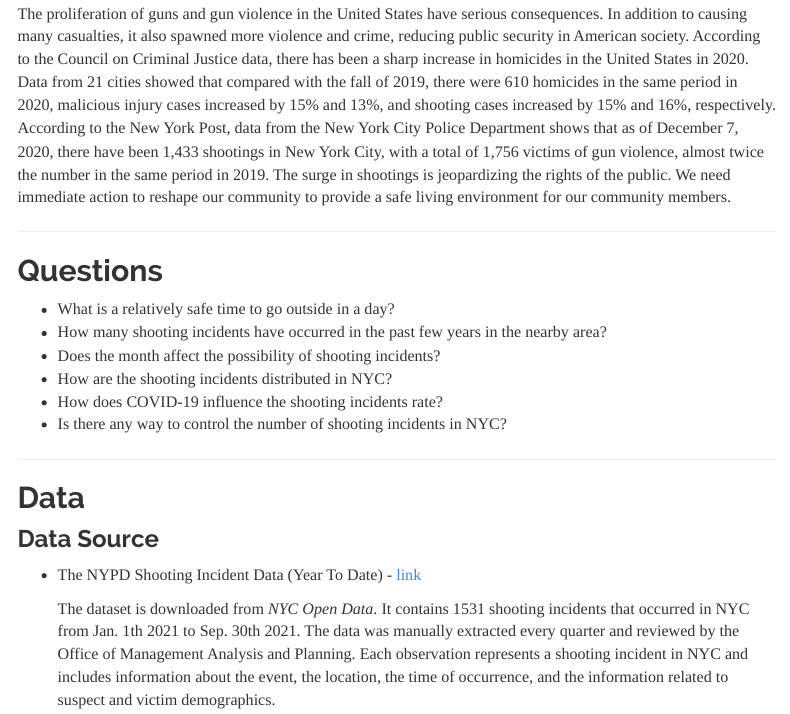
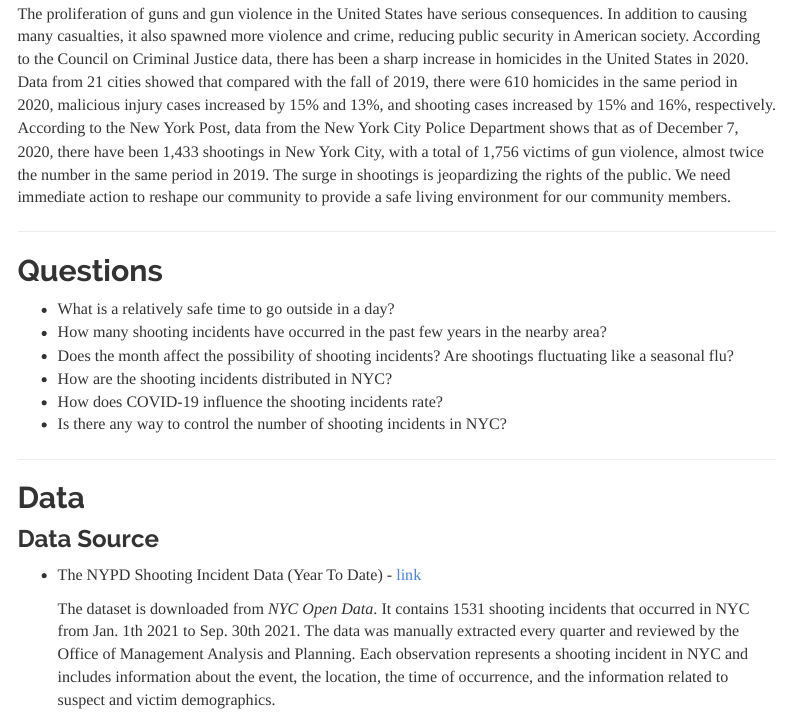
Before and after one commit to WenshanQu/NYC_shooting_fact.github.io, an R Markdown document (report.Rmd): the page in a window 1100 px wide, from 260 px down. Rendered offline with R 4.5, knitr and Pandoc, with nearby package versions; menus at the side of the page are left out.

Commit message:
add a question-3

```diff
--- a/report.Rmd
+++ b/report.Rmd
@@ -23,8 +23,8 @@ The proliferation of guns and gun violence in the United States have serious con
 ## Questions
 
 * What is a relatively safe time to go outside in a day?
-* How many shooting incidents have occurred in the past few years in the nearby  area?
-* Does the month affect the possibility of shooting incidents?
+* How many shooting incidents have occurred in the past few years in the nearby area?
+* Does the month affect the possibility of shooting incidents? Are shootings fluctuating like a seasonal flu?
 * How are the shooting incidents distributed in NYC?
 * How does COVID-19 influence the shooting incidents rate?
 * Is there any way to control the number of shooting incidents in NYC?
```
